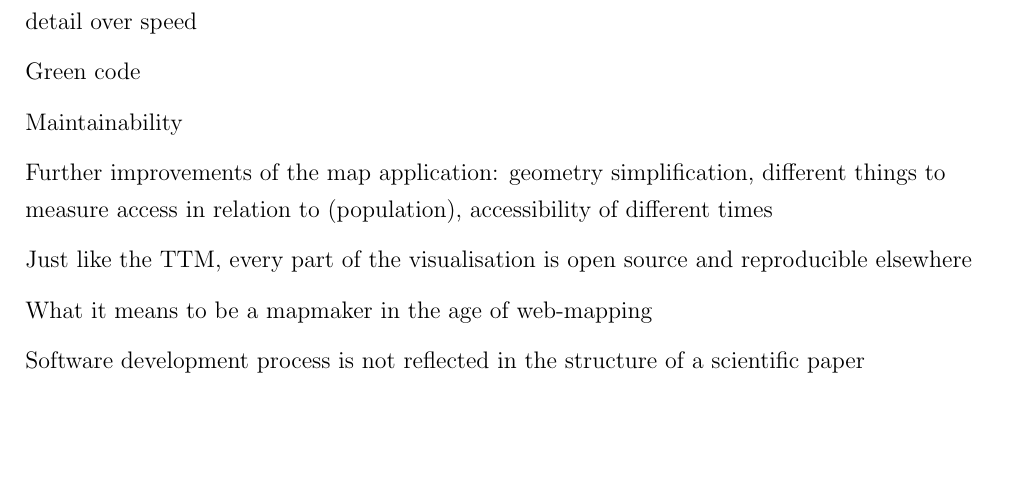
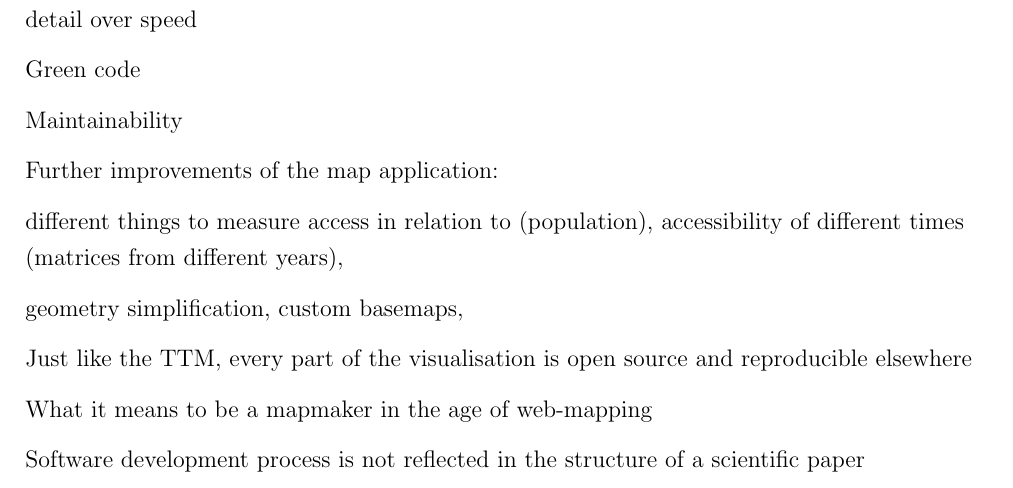
Before and after one commit to eemilhaa/thesis, a LaTeX thesis (thesis/main.tex, which reads thesis/sections/discussion.tex): part of page 28 of 31, cut so that both start at the same text, the shorter picture padded with empty space. Compiled offline with pdfLaTeX.

Commit message:
ideas to discussion

```diff
--- a/thesis/sections/discussion.tex
+++ b/thesis/sections/discussion.tex
@@ -10,9 +10,12 @@ Green code
 Maintainability
 
 Further improvements of the map application:
+
+different things to measure access in relation to (population),
+accessibility of different times (matrices from different years),
+
 geometry simplification,
-different things to measure access in relation to (population),
-accessibility of different times
+custom basemaps,
 
 Just like the \acrshort{ttm}, every part of the visualisation is open source and reproducible elsewhere
 
```
